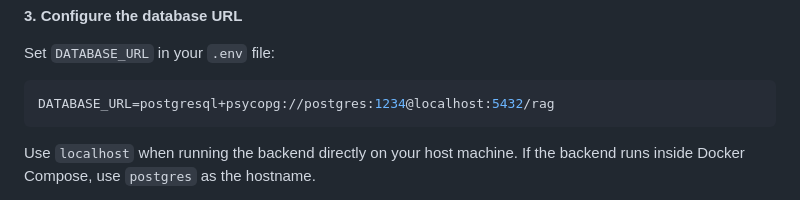
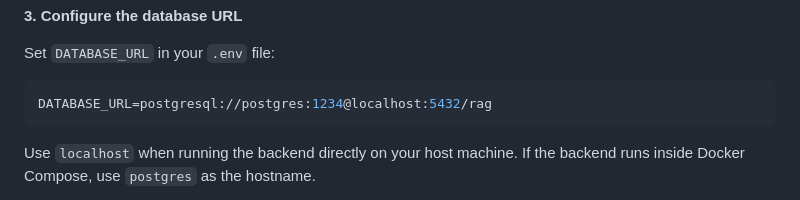
Before and after one commit to sdrarunvarshan/rag, a Markdown page: README.md, the part around the change. Drawn GitHub-style.

Commit message:
fixed url

````diff
--- a/README.md
+++ b/README.md
@@ -249,7 +249,7 @@ Wait until PostgreSQL reports that it is accepting connections.
 Set `DATABASE_URL` in your `.env` file:
 
 ```env
-DATABASE_URL=postgresql+psycopg://postgres:1234@localhost:5432/rag
+DATABASE_URL=postgresql://postgres:1234@localhost:5432/rag
 ```
 
 Use `localhost` when running the backend directly on your host machine. If the backend runs inside Docker Compose, use `postgres` as the hostname.
````
